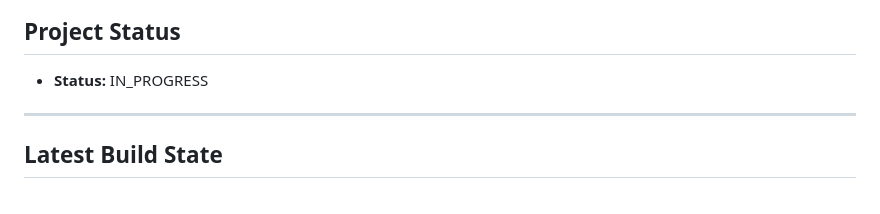
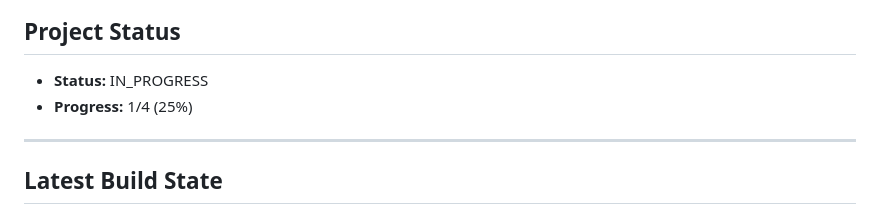
Before and after one commit to jharriGH/kj-bridgedeck, a Markdown page: ROADMAP.md, the part around one of its changes. Drawn GitHub-style.

Commit message:
chore: brain_sync ROADMAP.md 2026-07-28

```diff
--- a/ROADMAP.md
+++ b/ROADMAP.md
@@ -11,6 +11,7 @@ _Last synced: 2026-07-27 09:57 PM PST_
 ## Project Status
 
 - **Status:** IN_PROGRESS
+- **Progress:** 1/4 (25%)
 
 ---
 
```
Also changed, not shown: other parts of ROADMAP.md (+1 -1 lines).
